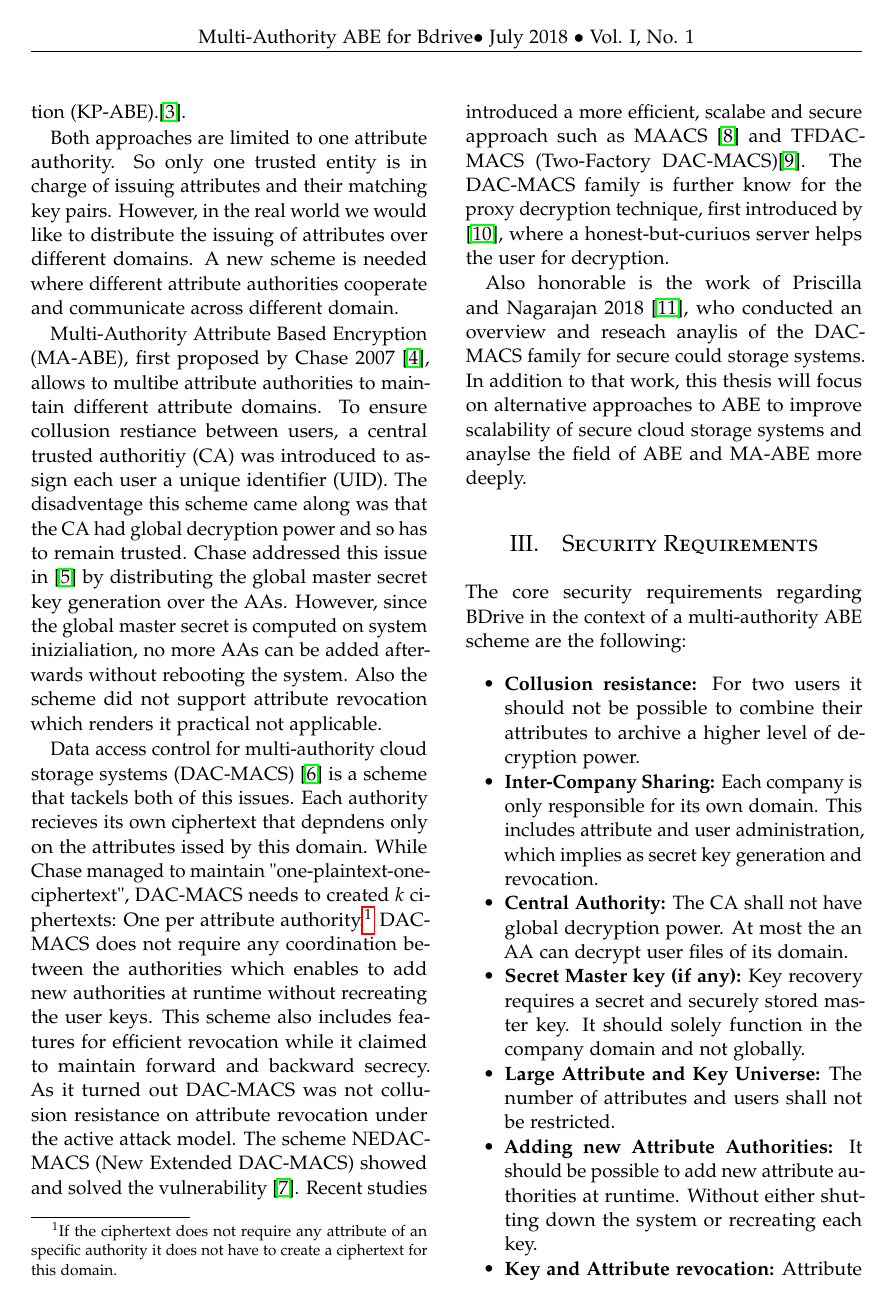
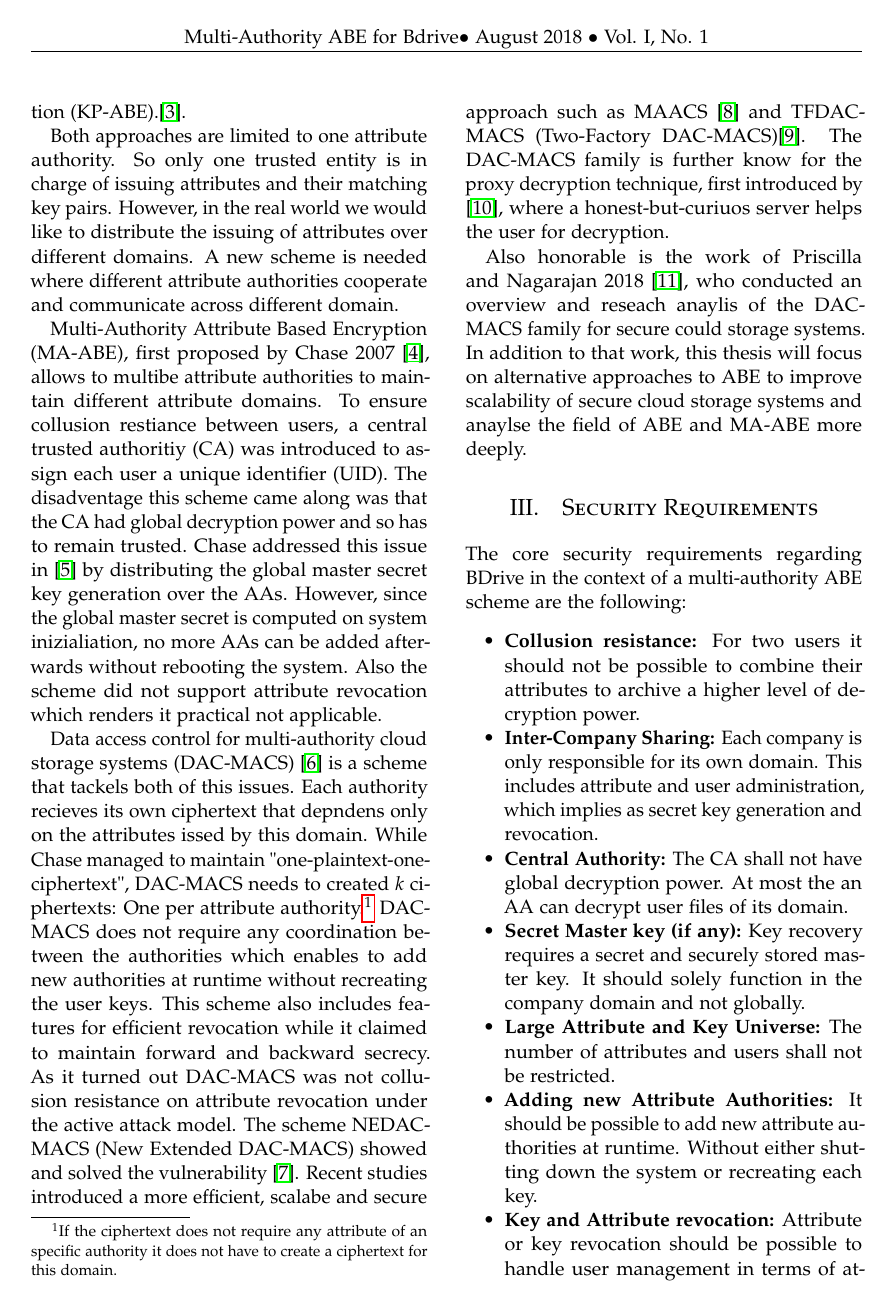
Before and after one commit to Anroc/PAD-TFDAC-MACS, a LaTeX paper (proposal/multi-authority-abe-proposal.tex): page 2 of 6 before the commit and page 2 of 5 after it. Compiled offline with pdfLaTeX.

Commit message:
linespacing FTW

```diff
--- a/proposal/multi-authority-abe-proposal.tex
+++ b/proposal/multi-authority-abe-proposal.tex
@@ -25,7 +25,7 @@
 
 \usepackage[sc]{mathpazo} % Use the Palatino font
 \usepackage[T1]{fontenc} % Use 8-bit encoding that has 256 glyphs
-\linespread{1.05} % Line spacing - Palatino needs more space between lines
+\linespread{1.04} % Line spacing - Palatino needs more space between lines
 \usepackage{microtype} % Slightly tweak font spacing for aesthetics
 
 
@@ -54,7 +54,7 @@
 \pagestyle{fancy} % All pages have headers and footers
 \fancyhead{} % Blank out the default header
 \fancyfoot{} % Blank out the default footer
-\fancyhead[C]{Multi-Authority ABE for Bdrive$\bullet$ July 2018 $\bullet$ Vol. I, No. 1} % Custom header text
+\fancyhead[C]{Multi-Authority ABE for Bdrive$\bullet$ August 2018 $\bullet$ Vol. I, No. 1} % Custom header text
 \fancyfoot[EL]{\thepage} % Custom footer text
 
 \usepackage{titling} % Customizing the title section
@@ -86,7 +86,7 @@
 \date{\today} % Leave empty to omit a date
 \renewcommand{\maketitlehookd}{%
 \begin{abstract}
-If a group of user want to share a ciphertext, they need to agree on a shared key. On each user leave and join this shared key needs to be updated for each user to ensure forward secrecy. Classical encryption reaches the point where this approach is no longer feasible for a large number of users. In this work the young field of attribute based encryption will be analysed to solve this issue for a secure could storage environment (BDrive). Different ABE and MA-ABE schemes will be compared and analyed for their applayablity in BDrive. In the end a practical implementation of an MA-ABE scheme will be given and evaluted for the pracical usage.
+If a group of user want to share a ciphertext, they need to agree on a shared key. On each user leave and join this shared key needs to be updated for each user to ensure forward secrecy. Classical encryption reaches the point where this approach is no longer feasible for a large number of users. In this work the field of attribute based encryption will be analysed to solve this issue for a secure could storage environment (BDrive). Different ABE and MA-ABE schemes will be compared and analyed for their applayablity in BDrive. In the end a practical implementation of the resulting scheme will be given and evaluted for the pracical usage.
 \end{abstract}
 }
 
```
